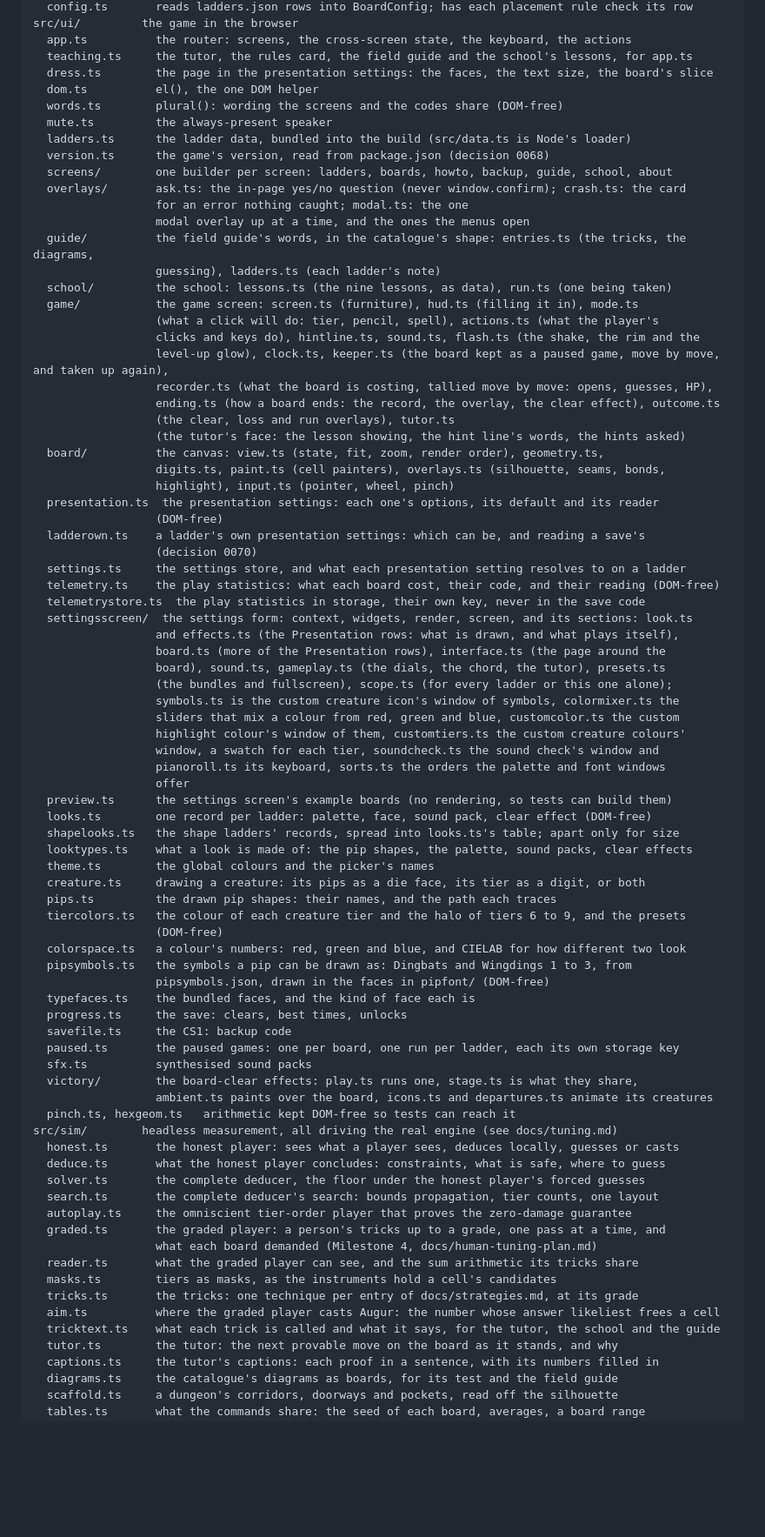
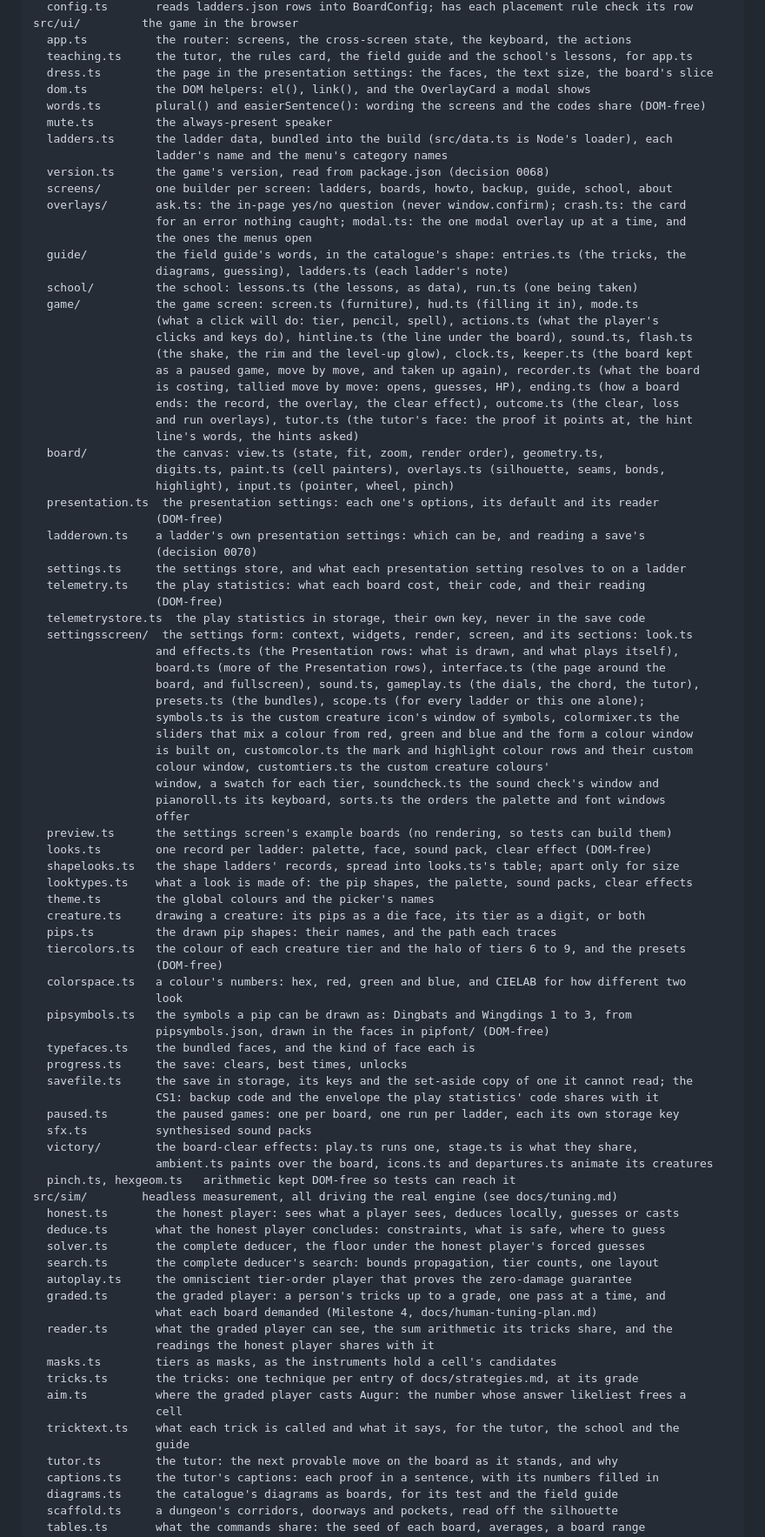
Before and after one commit to Skizmo229/Creature-Sweeper, a Markdown page: docs/architecture.md, the part around one of its changes. Shown at 87% size. Drawn GitHub-style; blank space fills up the shorter version.

```diff
--- a/docs/architecture.md
+++ b/docs/architecture.md
@@ -56,26 +57,28 @@ src/ui/         the game in the browser
   app.ts          the router: screens, the cross-screen state, the keyboard, the actions
   teaching.ts     the tutor, the rules card, the field guide and the school's lessons, for app.ts
   dress.ts        the page in the presentation settings: the faces, the text size, the board's slice
-  dom.ts          el(), the one DOM helper
-  words.ts        plural(): wording the screens and the codes share (DOM-free)
+  dom.ts          the DOM helpers: el(), link(), and the OverlayCard a modal shows
+  words.ts        plural() and easierSentence(): wording the screens and the codes share (DOM-free)
   mute.ts         the always-present speaker
-  ladders.ts      the ladder data, bundled into the build (src/data.ts is Node's loader)
+  ladders.ts      the ladder data, bundled into the build (src/data.ts is Node's loader), each
+                  ladder's name and the menu's category names
   version.ts      the game's version, read from package.json (decision 0068)
   screens/        one builder per screen: ladders, boards, howto, backup, guide, school, about
   overlays/       ask.ts: the in-page yes/no question (never window.confirm); crash.ts: the card
-                  for an error nothing caught; modal.ts: the one
-                  modal overlay up at a time, and the ones the menus open
-  guide/          the field guide's words, in the catalogue's shape: entries.ts (the tricks, the diagrams,
-                  guessing), ladders.ts (each ladder's note)
-  school/         the school: lessons.ts (the nine lessons, as data), run.ts (one being taken)
+                  for an error nothing caught; modal.ts: the one modal overlay up at a time, and
+                  the ones the menus open
+  guide/          the field guide's words, in the catalogue's shape: entries.ts (the tricks, the
+                  diagrams, guessing), ladders.ts (each ladder's note)
+  school/         the school: lessons.ts (the lessons, as data), run.ts (one being taken)
   game/           the game screen: screen.ts (furniture), hud.ts (filling it in), mode.ts
                   (what a click will do: tier, pencil, spell), actions.ts (what the player's
-                  clicks and keys do), hintline.ts, sound.ts, flash.ts (the shake, the rim and the
-                  level-up glow), clock.ts, keeper.ts (the board kept as a paused game, move by move, and taken up again),
-                  recorder.ts (what the board is costing, tallied move by move: opens, guesses, HP),
-                  ending.ts (how a board ends: the record, the overlay, the clear effect), outcome.ts
-                  (the clear, loss and run overlays), tutor.ts
-                  (the tutor's face: the lesson showing, the hint line's words, the hints asked)
+                  clicks and keys do), hintline.ts (the line under the board), sound.ts, flash.ts
+                  (the shake, the rim and the level-up glow), clock.ts, keeper.ts (the board kept
+                  as a paused game, move by move, and taken up again), recorder.ts (what the board
+                  is costing, tallied move by move: opens, guesses, HP), ending.ts (how a board
+                  ends: the record, the overlay, the clear effect), outcome.ts (the clear, loss
+                  and run overlays), tutor.ts (the tutor's face: the proof it points at, the hint
+                  line's words, the hints asked)
   board/          the canvas: view.ts (state, fit, zoom, render order), geometry.ts,
                   digits.ts, paint.ts (cell painters), overlays.ts (silhouette, seams, bonds,
                   highlight), input.ts (pointer, wheel, pinch)
@@ -84,16 +87,18 @@ src/ui/         the game in the browser
   ladderown.ts    a ladder's own presentation settings: which can be, and reading a save's
                   (decision 0070)
   settings.ts     the settings store, and what each presentation setting resolves to on a ladder
-  telemetry.ts    the play statistics: what each board cost, their code, and their reading (DOM-free)
+  telemetry.ts    the play statistics: what each board cost, their code, and their reading
+                  (DOM-free)
   telemetrystore.ts  the play statistics in storage, their own key, never in the save code
   settingsscreen/  the settings form: context, widgets, render, screen, and its sections: look.ts
                   and effects.ts (the Presentation rows: what is drawn, and what plays itself),
                   board.ts (more of the Presentation rows), interface.ts (the page around the
-                  board), sound.ts, gameplay.ts (the dials, the chord, the tutor), presets.ts
-                  (the bundles and fullscreen), scope.ts (for every ladder or this one alone);
+                  board, and fullscreen), sound.ts, gameplay.ts (the dials, the chord, the tutor),
+                  presets.ts (the bundles), scope.ts (for every ladder or this one alone);
                   symbols.ts is the custom creature icon's window of symbols, colormixer.ts the
-                  sliders that mix a colour from red, green and blue, customcolor.ts the custom
-                  highlight colour's window of them, customtiers.ts the custom creature colours'
+                  sliders that mix a colour from red, green and blue and the form a colour window
+                  is built on, customcolor.ts the mark and highlight colour rows and their custom
+                  colour window, customtiers.ts the custom creature colours'
                   window, a swatch for each tier, soundcheck.ts the sound check's window and
                   pianoroll.ts its keyboard, sorts.ts the orders the palette and font windows
                   offer
@@ -106,12 +111,14 @@ src/ui/         the game in the browser
   pips.ts         the drawn pip shapes: their names, and the path each traces
   tiercolors.ts   the colour of each creature tier and the halo of tiers 6 to 9, and the presets
                   (DOM-free)
-  colorspace.ts   a colour's numbers: red, green and blue, and CIELAB for how different two look
+  colorspace.ts   a colour's numbers: hex, red, green and blue, and CIELAB for how different two
+                  look
   pipsymbols.ts   the symbols a pip can be drawn as: Dingbats and Wingdings 1 to 3, from
                   pipsymbols.json, drawn in the faces in pipfont/ (DOM-free)
   typefaces.ts    the bundled faces, and the kind of face each is
   progress.ts     the save: clears, best times, unlocks
-  savefile.ts     the CS1: backup code
+  savefile.ts     the save in storage, its keys and the set-aside copy of one it cannot read; the
+                  CS1: backup code and the envelope the play statistics' code shares with it
   paused.ts       the paused games: one per board, one run per ladder, each its own storage key
   sfx.ts          synthesised sound packs
   victory/        the board-clear effects: play.ts runs one, stage.ts is what they share,
@@ -125,11 +132,14 @@ src/sim/        headless measurement, all driving the real engine (see docs/tuni
   autoplay.ts     the omniscient tier-order player that proves the zero-damage guarantee
   graded.ts       the graded player: a person's tricks up to a grade, one pass at a time, and
                   what each board demanded (Milestone 4, docs/human-tuning-plan.md)
-  reader.ts       what the graded player can see, and the sum arithmetic its tricks share
+  reader.ts       what the graded player can see, the sum arithmetic its tricks share, and the
+                  readings the honest player shares with it
   masks.ts        tiers as masks, as the instruments hold a cell's candidates
   tricks.ts       the tricks: one technique per entry of docs/strategies.md, at its grade
-  aim.ts          where the graded player casts Augur: the number whose answer likeliest frees a cell
-  tricktext.ts    what each trick is called and what it says, for the tutor, the school and the guide
+  aim.ts          where the graded player casts Augur: the number whose answer likeliest frees a
+                  cell
+  tricktext.ts    what each trick is called and what it says, for the tutor, the school and the
+                  guide
   tutor.ts        the tutor: the next provable move on the board as it stands, and why
   captions.ts     the tutor's captions: each proof in a sentence, with its numbers filled in
   diagrams.ts     the catalogue's diagrams as boards, for its test and the field guide
```
Also changed, not shown: other parts of docs/architecture.md (+43 -30 lines).
